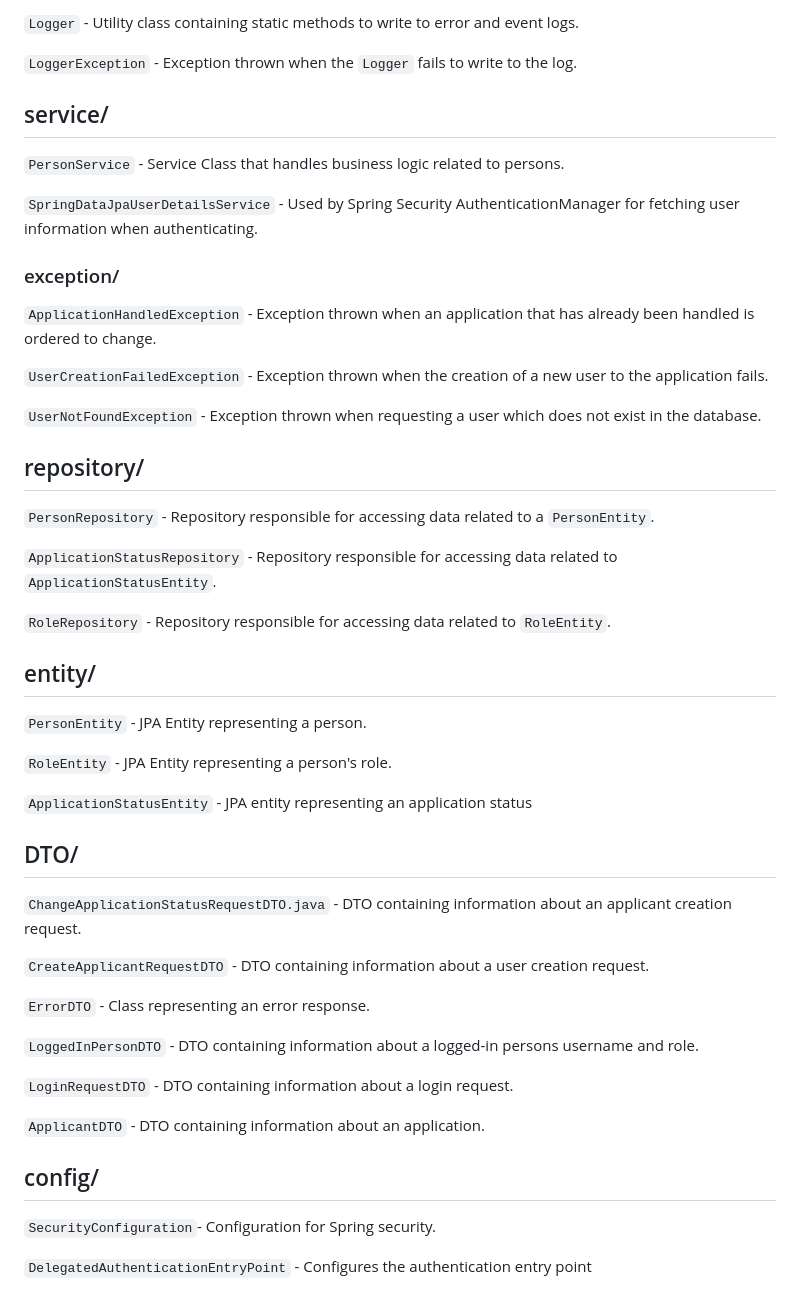
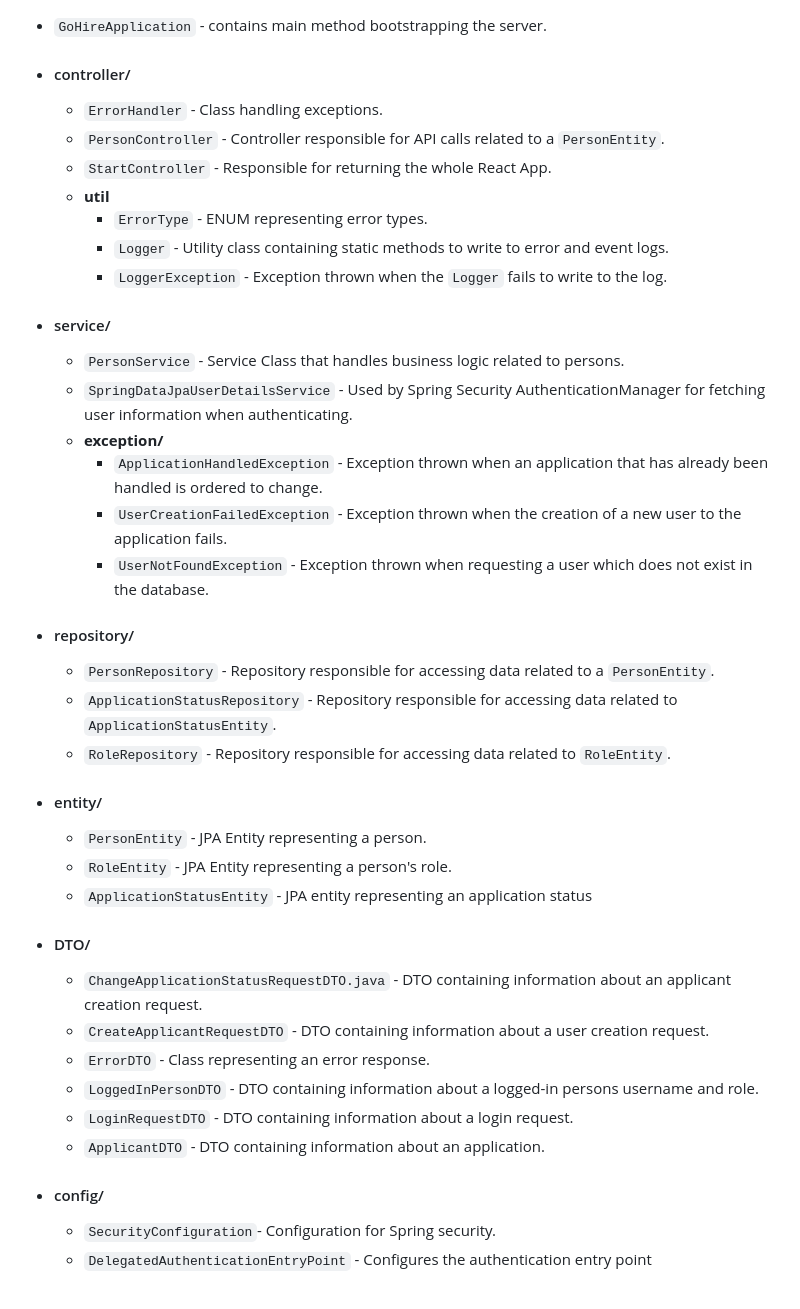
Before and after one commit to kaytaffer/IV1201-Go-Hire, a Markdown page: README.md, the part around the change printed below. Drawn GitHub-style.

```diff
--- a/README.md
+++ b/README.md
@@ -113,47 +81,34 @@ The server handling HTTP calls.
-`Logger` - Utility class containing static methods to write to error and event logs.
-
-`LoggerException` - Exception thrown when the `Logger` fails to write to the log.
-
-## service/
-`PersonService` - Service Class that handles business logic related to persons.
-
-`SpringDataJpaUserDetailsService` - Used by Spring Security AuthenticationManager for fetching user information when authenticating.
-
-### exception/
-`ApplicationHandledException` - Exception thrown when an application that has already been handled is ordered to change.
-
-`UserCreationFailedException` - Exception thrown when the creation of a new user to the application fails.
-
-`UserNotFoundException` - Exception thrown when requesting a user which does not exist in the database.
-
-## repository/
-`PersonRepository` - Repository responsible for accessing data related to a `PersonEntity`.
-
-`ApplicationStatusRepository` - Repository responsible for accessing data related to `ApplicationStatusEntity`.
-
-`RoleRepository` - Repository responsible for accessing data related to `RoleEntity`.
-
-## entity/
-`PersonEntity` - JPA Entity representing a person.
-
-`RoleEntity` - JPA Entity representing a person's role.
-
-`ApplicationStatusEntity` - JPA entity representing an application status
-
-## DTO/
-`ChangeApplicationStatusRequestDTO.java` - DTO containing information about an applicant creation request.
-
-`CreateApplicantRequestDTO` - DTO containing information about a user creation request.
-
-`ErrorDTO` - Class representing an error response.
-
-`LoggedInPersonDTO` - DTO containing information about a logged-in persons username and role.
-
-`LoginRequestDTO` - DTO containing information about a login request.
-
-`ApplicantDTO` - DTO containing information about an application.
-
-## config/
-`SecurityConfiguration`- Configuration for Spring security.
-
-`DelegatedAuthenticationEntryPoint` - Configures the authentication entry point
+- `GoHireApplication` - contains main method bootstrapping the server.
+- #### controller/
+  - `ErrorHandler` - Class handling exceptions.
+  - `PersonController` - Controller responsible for API calls related to a `PersonEntity`.
+  - `StartController` - Responsible for returning the whole React App.
+  - **util**
+    - `ErrorType` - ENUM representing error types.
+    - `Logger` - Utility class containing static methods to write to error and event logs.
+    - `LoggerException` - Exception thrown when the `Logger` fails to write to the log.
+- #### service/
+  - `PersonService` - Service Class that handles business logic related to persons.
+  - `SpringDataJpaUserDetailsService` - Used by Spring Security AuthenticationManager for fetching user information when authenticating.
+  - **exception/**
+    - `ApplicationHandledException` - Exception thrown when an application that has already been handled is ordered to change.
+    - `UserCreationFailedException` - Exception thrown when the creation of a new user to the application fails.
+    - `UserNotFoundException` - Exception thrown when requesting a user which does not exist in the database.
+- #### repository/
+  - `PersonRepository` - Repository responsible for accessing data related to a `PersonEntity`.
+  - `ApplicationStatusRepository` - Repository responsible for accessing data related to `ApplicationStatusEntity`.
+  - `RoleRepository` - Repository responsible for accessing data related to `RoleEntity`.
+- #### entity/
+  - `PersonEntity` - JPA Entity representing a person.
+  - `RoleEntity` - JPA Entity representing a person's role.
+  - `ApplicationStatusEntity` - JPA entity representing an application status
+- #### DTO/
+  - `ChangeApplicationStatusRequestDTO.java` - DTO containing information about an applicant creation request.
+  - `CreateApplicantRequestDTO` - DTO containing information about a user creation request.
+  - `ErrorDTO` - Class representing an error response.
+  - `LoggedInPersonDTO` - DTO containing information about a logged-in persons username and role.
+  - `LoginRequestDTO` - DTO containing information about a login request.
+  - `ApplicantDTO` - DTO containing information about an application.
+- #### config/
+  - `SecurityConfiguration`- Configuration for Spring security.
+  - `DelegatedAuthenticationEntryPoint` - Configures the authentication entry point
```
Also changed, not shown: other parts of README.md (+27 -59 lines).
